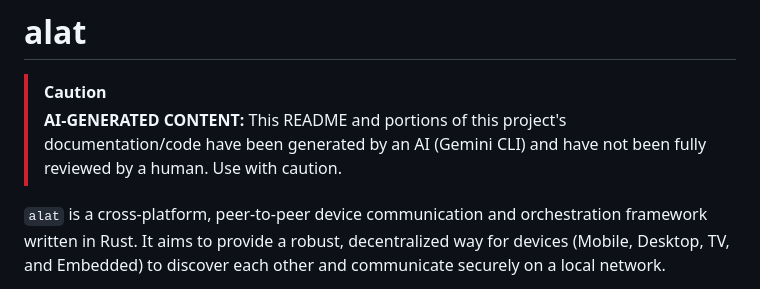
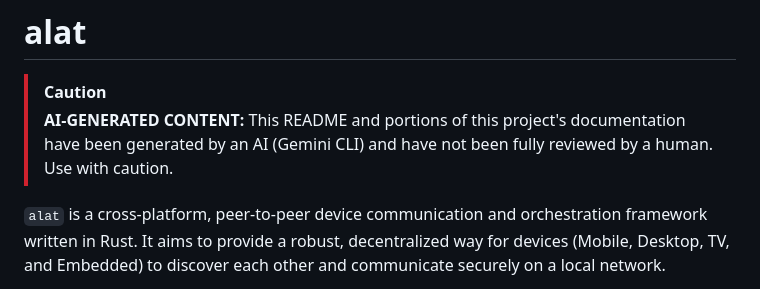
Before and after one commit to ken-morel/alat, a Markdown page: README.md, the part around the change. Rendered like a GitHub page.

Commit message:
fix(readme): corrected readme notice

```diff
--- a/README.md
+++ b/README.md
@@ -1,7 +1,7 @@
 # alat
 
 > [!CAUTION]
-> **AI-GENERATED CONTENT:** This README and portions of this project's documentation/code have been generated by an AI (Gemini CLI) and have not been fully reviewed by a human. Use with caution.
+> **AI-GENERATED CONTENT:** This README and portions of this project's documentation have been generated by an AI (Gemini CLI) and have not been fully reviewed by a human. Use with caution.
 
 `alat` is a cross-platform, peer-to-peer device communication and orchestration framework written in Rust. It aims to provide a robust, decentralized way for devices (Mobile, Desktop, TV, and Embedded) to discover each other and communicate securely on a local network.
 
```
